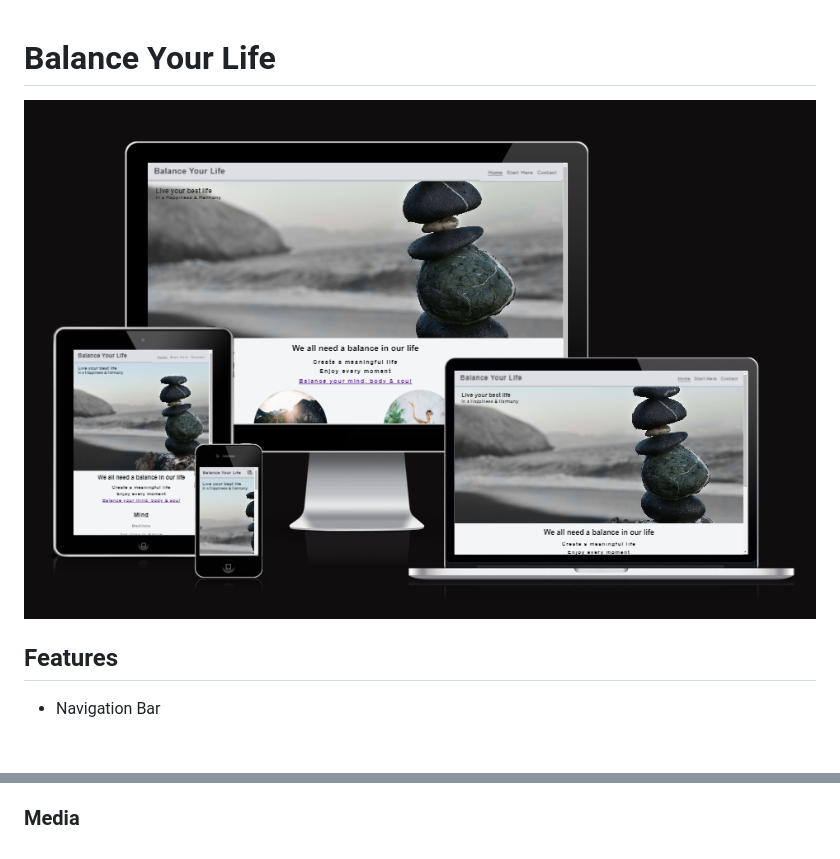
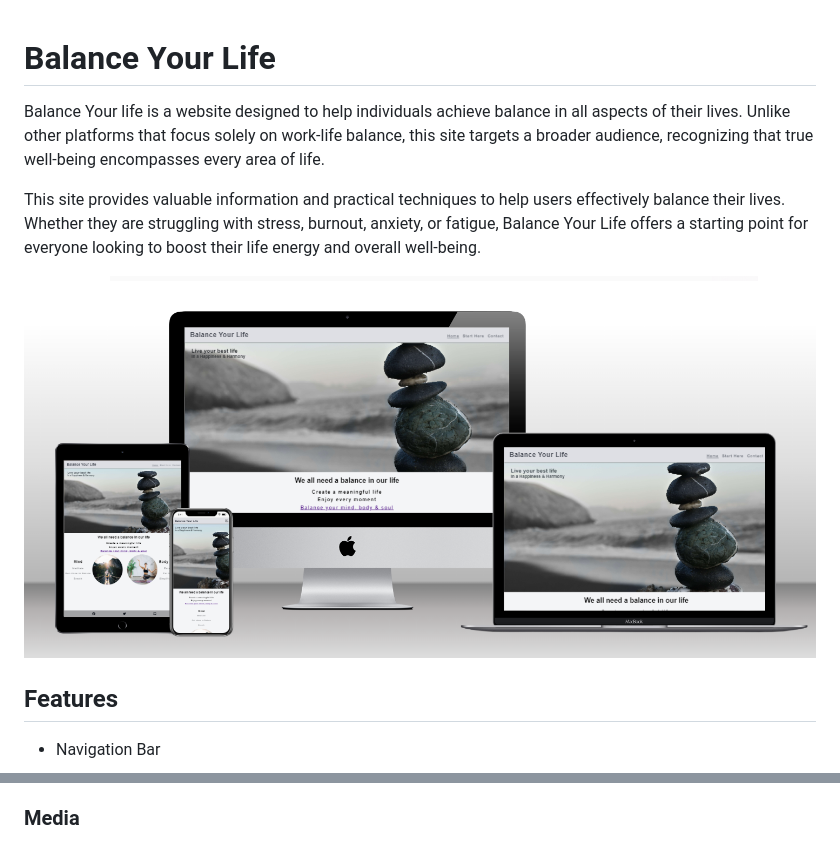
Before and after one commit to Magda-R-bit/balance_your_life, a Markdown page: README.md, 2 parts joined by grey strips. Drawn GitHub-style; pictures changed too: assets/images/Website Mockup Generator.png (added), assets/images/responsive.png (deleted); blank space fills up the shorter version.

Commit message:
Add first paragraphs and screenshot of website Responsive  Mockup

```diff
--- a/README.md
+++ b/README.md
@@ -1,13 +1,11 @@
 # Balance Your Life
 
+Balance Your life is a website designed to help individuals achieve balance in all aspects of their lives. Unlike other platforms that focus solely on work-life balance, this site targets a broader audience, recognizing that true well-being encompasses every area of life.
+
+This site provides valuable information and practical techniques to help users effectively balance their lives. Whether they are struggling with stress, burnout, anxiety, or fatigue, Balance Your Life offers a starting point for everyone looking to boost their life energy and overall well-being.
 
 
-
-
-
-
-
-![Screenshot of Responsive Mockup ](/assets/images/responsive.png)
+![Screenshot of Responsive Mockup ][def]
 
 
 
@@ -73,3 +71,6 @@ The site was created using Gitpod eeditor and pushed to Github
 - Header footer contact page created based on Love Running project
 
 ### Media
+
+
+[def]: /assets/images/Website%20Mockup%20Generator.png
```
